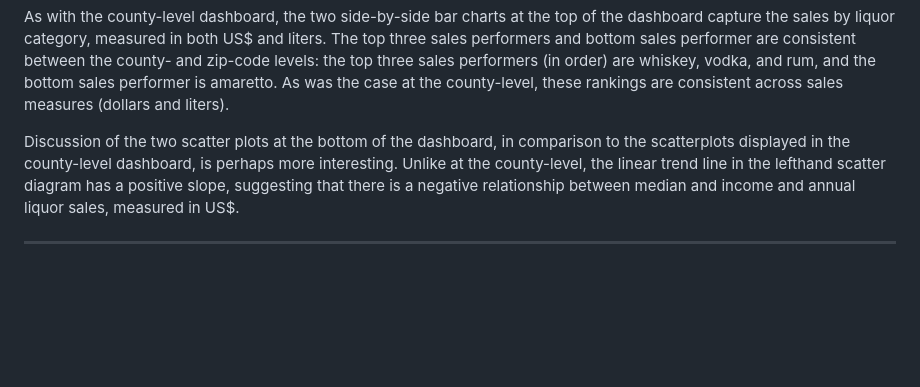
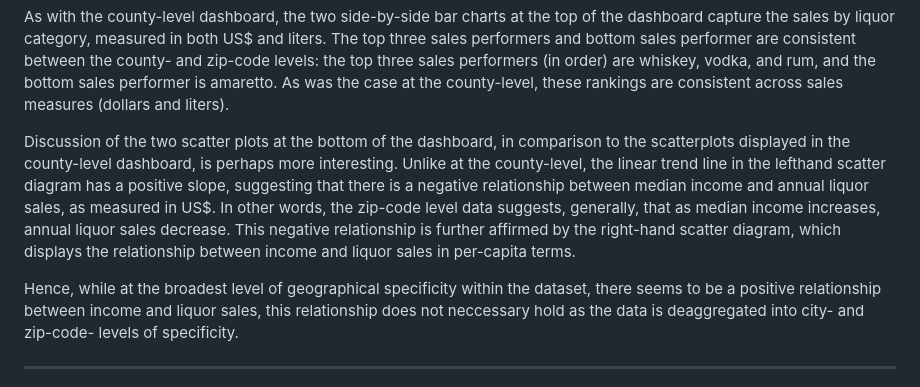
Before and after one commit to mikaelarl/SoftwareToolsProjectTeam3, a Markdown page: README.md, the part around the change. GitHub-like rendering; blank space fills up the shorter version.

```diff
--- a/README.md
+++ b/README.md
@@ -81,7 +81,9 @@ It may also be useful to consider whether or not these trends persist across dif
 
 As with the county-level dashboard, the two side-by-side bar charts at the top of the dashboard capture the sales by liquor category, measured in both US$ and liters. The top three sales performers and bottom sales performer are consistent between the county- and zip-code levels: the top three sales performers (in order) are whiskey, vodka, and rum, and the bottom sales performer is amaretto. As was the case at the county-level, these rankings are consistent across sales measures (dollars and liters).
 
-Discussion of the two scatter plots at the bottom of the dashboard, in comparison to the scatterplots displayed in the county-level dashboard, is perhaps more interesting. Unlike at the county-level, the linear trend line in the lefthand scatter diagram has a positive slope, suggesting that there is a negative relationship between median and income and annual liquor sales, measured in US$.
+Discussion of the two scatter plots at the bottom of the dashboard, in comparison to the scatterplots displayed in the county-level dashboard, is perhaps more interesting. Unlike at the county-level, the linear trend line in the lefthand scatter diagram has a positive slope, suggesting that there is a negative relationship between median income and annual liquor sales, as measured in US$. In other words, the zip-code level data suggests, generally, that as median income increases, annual liquor sales decrease. This negative relationship is further affirmed by the right-hand scatter diagram, which displays the relationship between income and liquor sales in per-capita terms.
+
+Hence, while at the broadest level of geographical specificity within the dataset, there seems to be a positive relationship between income and liquor sales, this relationship does not neccessary hold as the data is deaggregated into city- and zip-code- levels of specificity.
 
 ___
 
```
